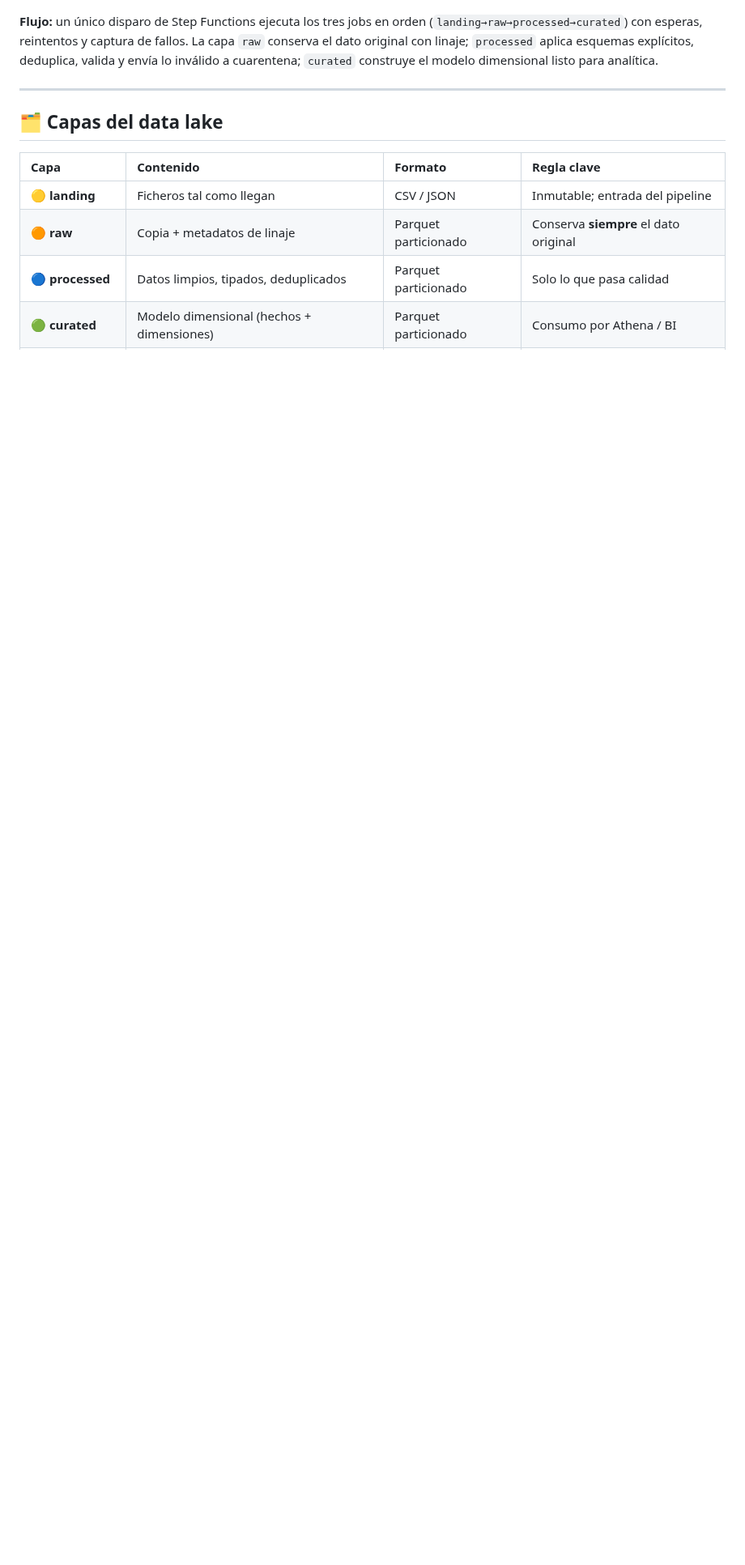
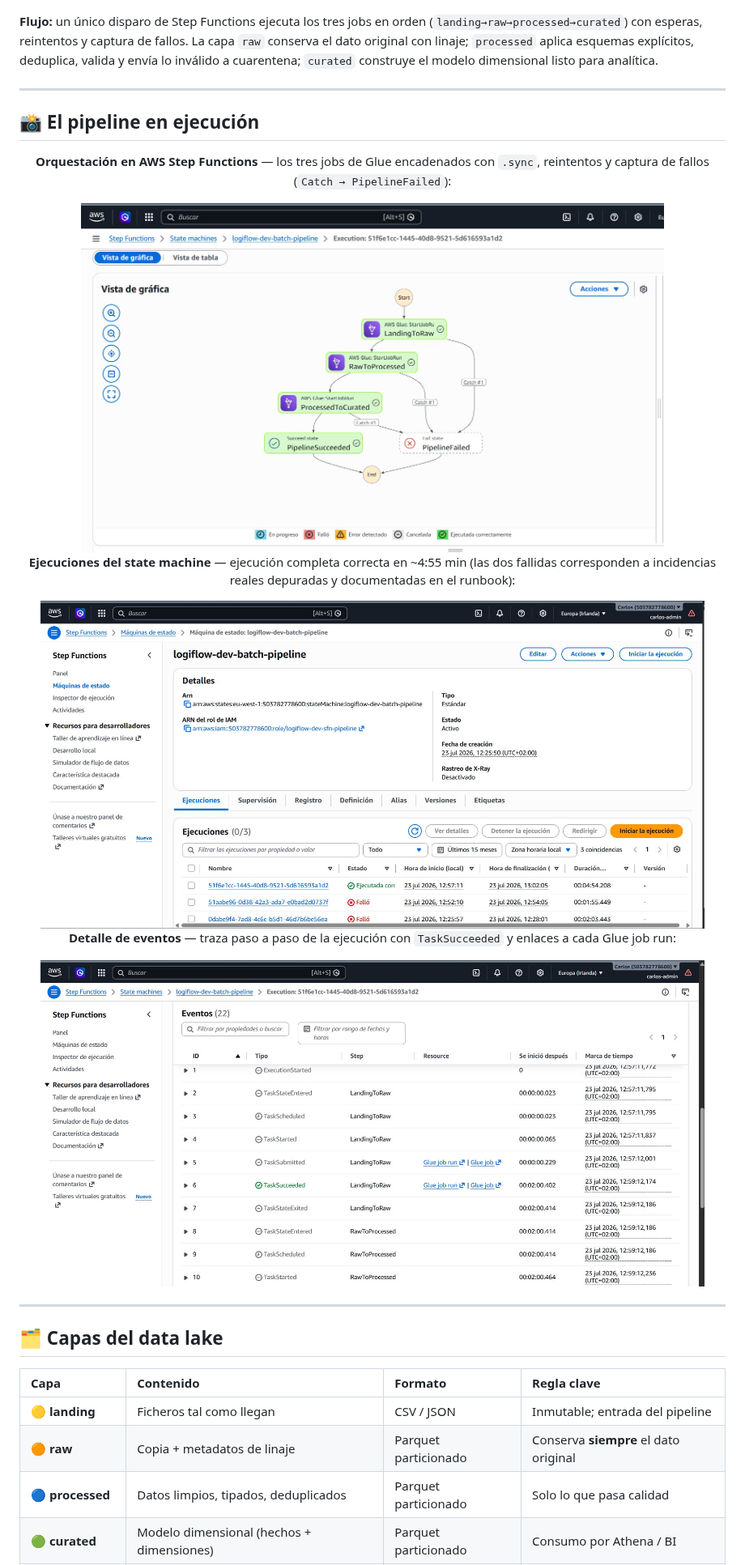
Before and after one commit to CarlosGutierrezR/LogiFlow_AWS_Data_Platform, a Markdown page: README.md, the part around the change. Shown at 81% size. Drawn GitHub-style; pictures changed too: docs/images/step-functions-events.jpg (added), docs/images/step-functions-executions.jpg (added), docs/images/step-functions-graph.jpg (added); blank space fills up the shorter version.

Commit message:
docs: capturas del pipeline en Step Functions en el README

````diff
--- a/README.md
+++ b/README.md
@@ -77,6 +77,26 @@ flowchart LR
 ```
 
 **Flujo:** un único disparo de Step Functions ejecuta los tres jobs en orden (`landing→raw→processed→curated`) con esperas, reintentos y captura de fallos. La capa `raw` conserva el dato original con linaje; `processed` aplica esquemas explícitos, deduplica, valida y envía lo inválido a cuarentena; `curated` construye el modelo dimensional listo para analítica.
+
+---
+
+## 📸 El pipeline en ejecución
+
+<div align="center">
+
+**Orquestación en AWS Step Functions** — los tres jobs de Glue encadenados con `.sync`, reintentos y captura de fallos (`Catch → PipelineFailed`):
+
+<img src="docs/images/step-functions-graph.jpg" alt="Grafo del pipeline en Step Functions (ejecución correcta)" width="720">
+
+**Ejecuciones del state machine** — ejecución completa correcta en ~4:55 min (las dos fallidas corresponden a incidencias reales depuradas y documentadas en el runbook):
+
+<img src="docs/images/step-functions-executions.jpg" alt="Historial de ejecuciones del pipeline" width="820">
+
+**Detalle de eventos** — traza paso a paso de la ejecución con `TaskSucceeded` y enlaces a cada Glue job run:
+
+<img src="docs/images/step-functions-events.jpg" alt="Eventos de la ejecución del pipeline" width="820">
+
+</div>
 
 ---
 
````
